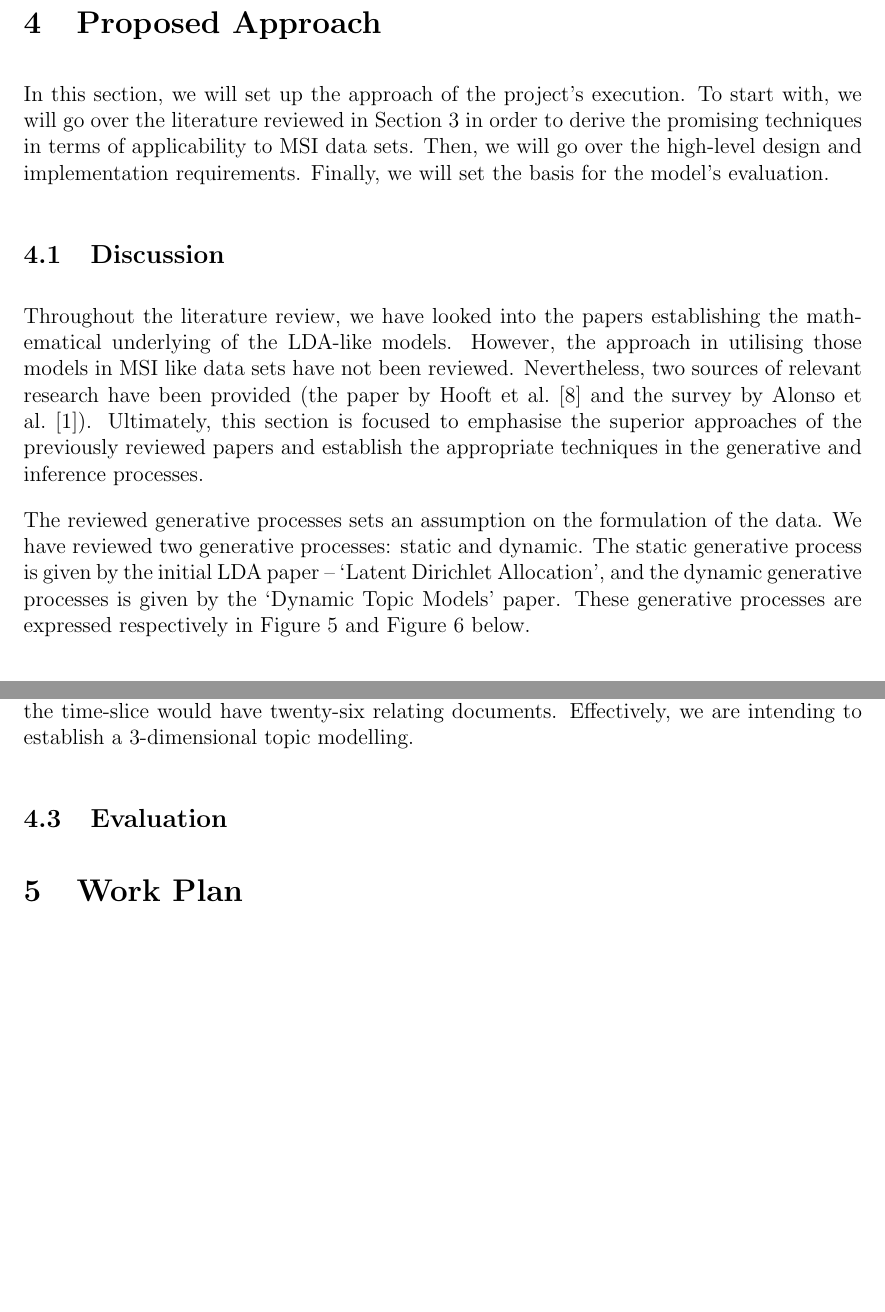
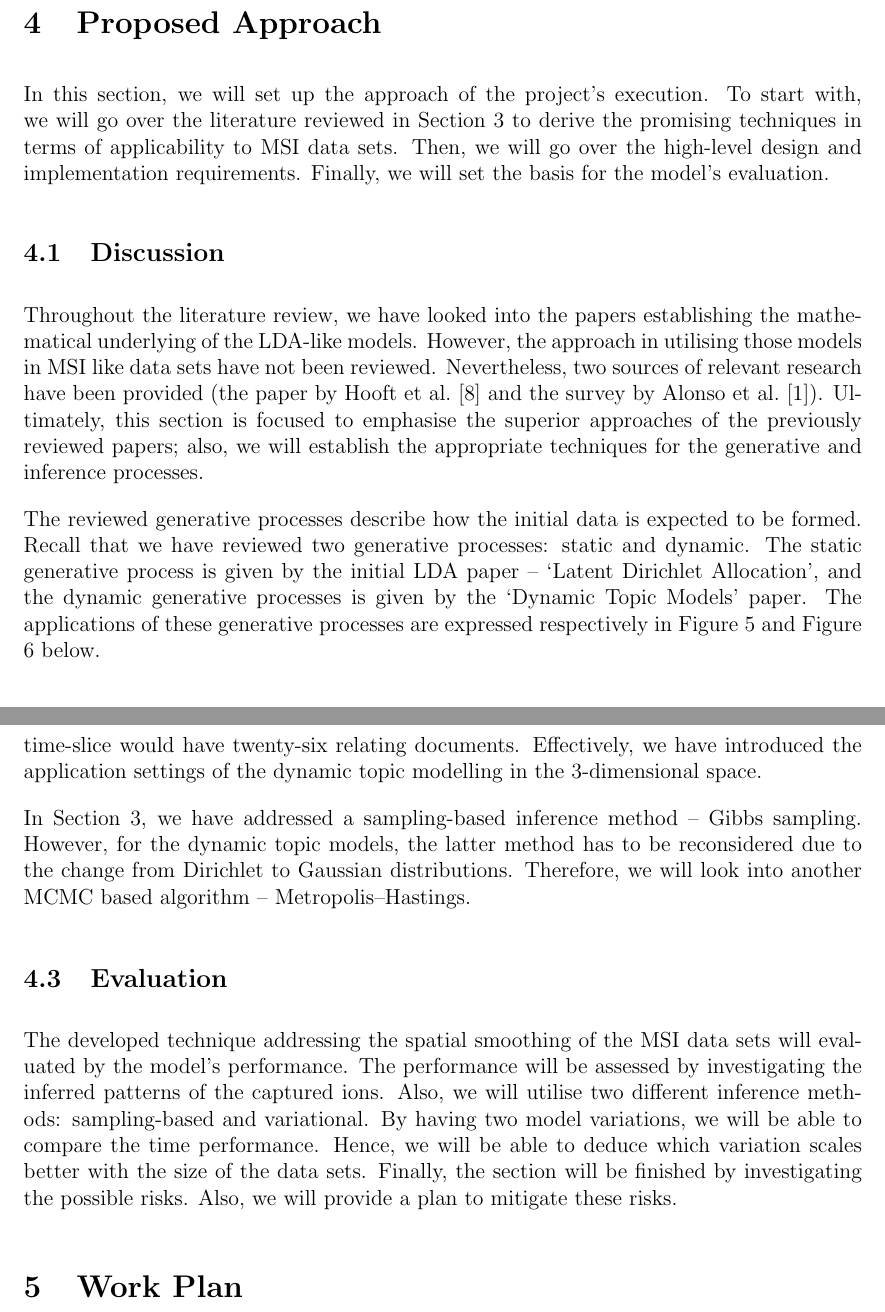
Before and after one commit to perdaug/ssmsi, a LaTeX document (docs/MSci_proposal/mprop.tex): two parts of pages 14 and 18 of 18 before the commit and two parts of pages 14 and 18 of 19 after it, joined at a grey line, cut so that both start at the same text, the shorter picture padded with empty space. The pictures show the PDF file docs/MSci_proposal/mprop.pdf that the author committed with the source.

Commit message:
Design section. (one time read).

```diff
--- a/docs/MSci_proposal/mprop.tex
+++ b/docs/MSci_proposal/mprop.tex
@@ -392,7 +392,7 @@ Algorithm 2 describe the generative process of the documents in time-slice $t$.
 % - Discussion over literature
 % - Design of the model
 % - Evaluation of the model
-\par In this section, we will set up the approach of the project's execution. To start with, we will go over the literature reviewed in Section 3 in order to derive the promising techniques in terms of applicability to MSI data sets. Then, we will go over the high-level design and implementation requirements. Finally, we will set the basis for the model's evaluation.
+\par In this section, we will set up the approach of the project's execution. To start with, we will go over the literature reviewed in Section 3 to derive the promising techniques in terms of applicability to MSI data sets. Then, we will go over the high-level design and implementation requirements. Finally, we will set the basis for the model's evaluation.
 
 %%%%%%%%%%%%%%%%%%%%%%%%%%%%%%%%%%%%%%%%%%%%%%%%%%%%%%%%%%%%%%%%%%%%%%%%%
 %%%%%%%%%%%%%%%%%%%%%%%%%%%%%%%%%%%%%%%%%%%%%%%%%%%%%%%%%%%%%%%%%%%%%%%%%
@@ -403,11 +403,11 @@ Algorithm 2 describe the generative process of the documents in time-slice $t$.
 % Intro
 % - Literature review shows the mathematical underlying
 % - Extract the relevant bits
-\par Throughout the literature review, we have looked into the papers establishing the mathematical underlying of the LDA-like models. However, the approach in utilising those models in MSI like data sets have not been reviewed. Nevertheless, two sources of relevant research have been provided (the paper by Hooft et al. \cite{hooft} and the survey by Alonso et al. \cite{alonso-et-al}). Ultimately, this section is focused to emphasise the superior approaches of the previously reviewed papers and establish the appropriate techniques in the generative and inference processes.
+\par Throughout the literature review, we have looked into the papers establishing the mathematical underlying of the LDA-like models. However, the approach in utilising those models in MSI like data sets have not been reviewed. Nevertheless, two sources of relevant research have been provided (the paper by Hooft et al. \cite{hooft} and the survey by Alonso et al. \cite{alonso-et-al}). Ultimately, this section is focused to emphasise the superior approaches of the previously reviewed papers; also, we will establish the appropriate techniques for the generative and inference processes.
 
 % Generative processess
 % - Comparison between static and dynamic data sets
-\par The reviewed generative processes sets an assumption on the formulation of the data. We have reviewed two generative processes: static and dynamic. The static generative process is given by the initial LDA paper -- `Latent Dirichlet Allocation', and the dynamic generative processes is given by the `Dynamic Topic Models' paper. These generative processes are expressed respectively in Figure \ref{fig:static} and Figure \ref{fig:dynamic} below.
+\par The reviewed generative processes describe how the initial data is expected to be formed. Recall that we have reviewed two generative processes: static and dynamic. The static generative process is given by the initial LDA paper -- `Latent Dirichlet Allocation', and the dynamic generative processes is given by the `Dynamic Topic Models' paper. The applications of these generative processes are expressed respectively in Figure \ref{fig:static} and Figure \ref{fig:dynamic} below.
 \begin{figure}[H]
   \centering
   \includegraphics[width=0.7\textwidth]{static}
@@ -520,17 +520,25 @@ Notice that the masses are now represented by intervals, and the intensities bel
   \caption{3-dimensional generative process.}
   \label{fig:3-d_generative_process}
 \end{figure}
-The time-slice indicated by the green colour, which is one of the boundary cases, is related to eleven other documents indicated by the red colour. Note that in the general case, the time-slice would have twenty-six relating documents. Effectively, we are intending to establish a 3-dimensional topic modelling.
+The time-slice indicated by the green colour, which is one of the boundary cases, is related to other elven time-slices indicated by the red colour. Note that in the general case, the time-slice would have twenty-six relating documents. Effectively, we have introduced the application settings of the dynamic topic modelling in the 3-dimensional space.
 % - To-ask: 4-dimensions (time-series)
 
 % Inference
-% - Metropolis--Hasting
-\par
+% - Metropolis--Hastings
+\par In Section 3, we have addressed a sampling-based inference method -- Gibbs sampling. However, for the dynamic topic models, the latter method has to be reconsidered due to the change from Dirichlet to Gaussian distributions. Therefore, we will look into another MCMC based algorithm -- Metropolis--Hastings.
+% - To-do: Analyse the details of the MH.
 
 
 %%%%%%%%%%%%%%%%%%%%%%%%%%%%%%%%%%%%%%%%%%%%%%%%%%%%%%%%%%%%%%%%%%%%%%%%%
 %%%%%%%%%%%%%%%%%%%%%%%%%%%%%%%%%%%%%%%%%%%%%%%%%%%%%%%%%%%%%%%%%%%%%%%%%
 \subsection{Evaluation}
 
+% Intro
+% - Spatial Smoothing
+% - Two inference methods
+% - Risk management
+\par The developed technique addressing the spatial smoothing of the MSI data sets will evaluated by the model's performance. The performance will be assessed by investigating the inferred patterns of the captured ions. Also, we will utilise two different inference methods: sampling-based and variational. By having two model variations, we will be able to compare the time performance. Hence, we will be able to deduce which variation scales better with the size of the data sets. Finally, the section will be finished by investigating the possible risks. Also, we will provide a plan to mitigate these risks.
+
+
 % Evaluation/Experiments
 \par
```
Also changed, not shown: docs/MSci_proposal/images/3-d_generative_process.png (added), docs/MSci_proposal/mprop.pdf, docs/MSci_proposal/mprop.tex (19 more changed lines), 3 other files.
